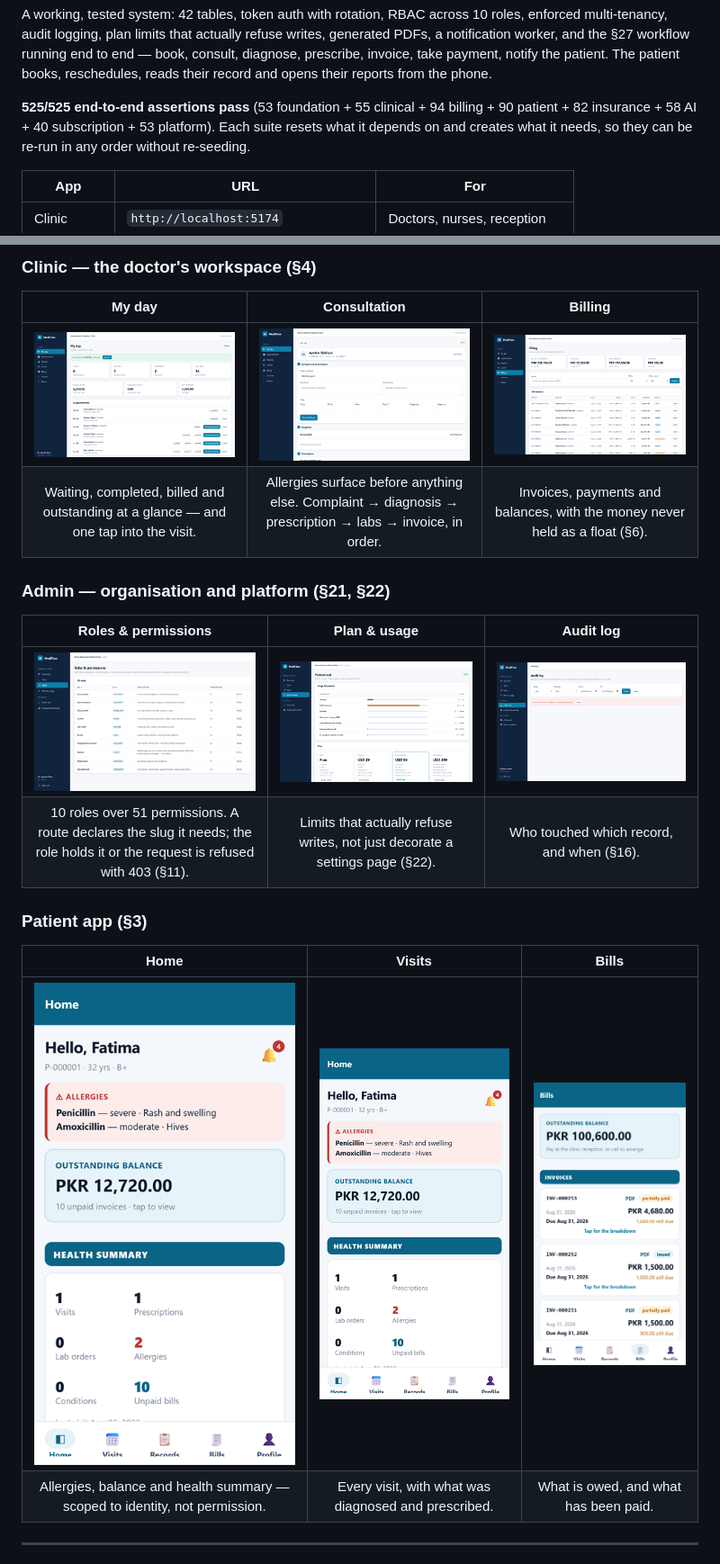
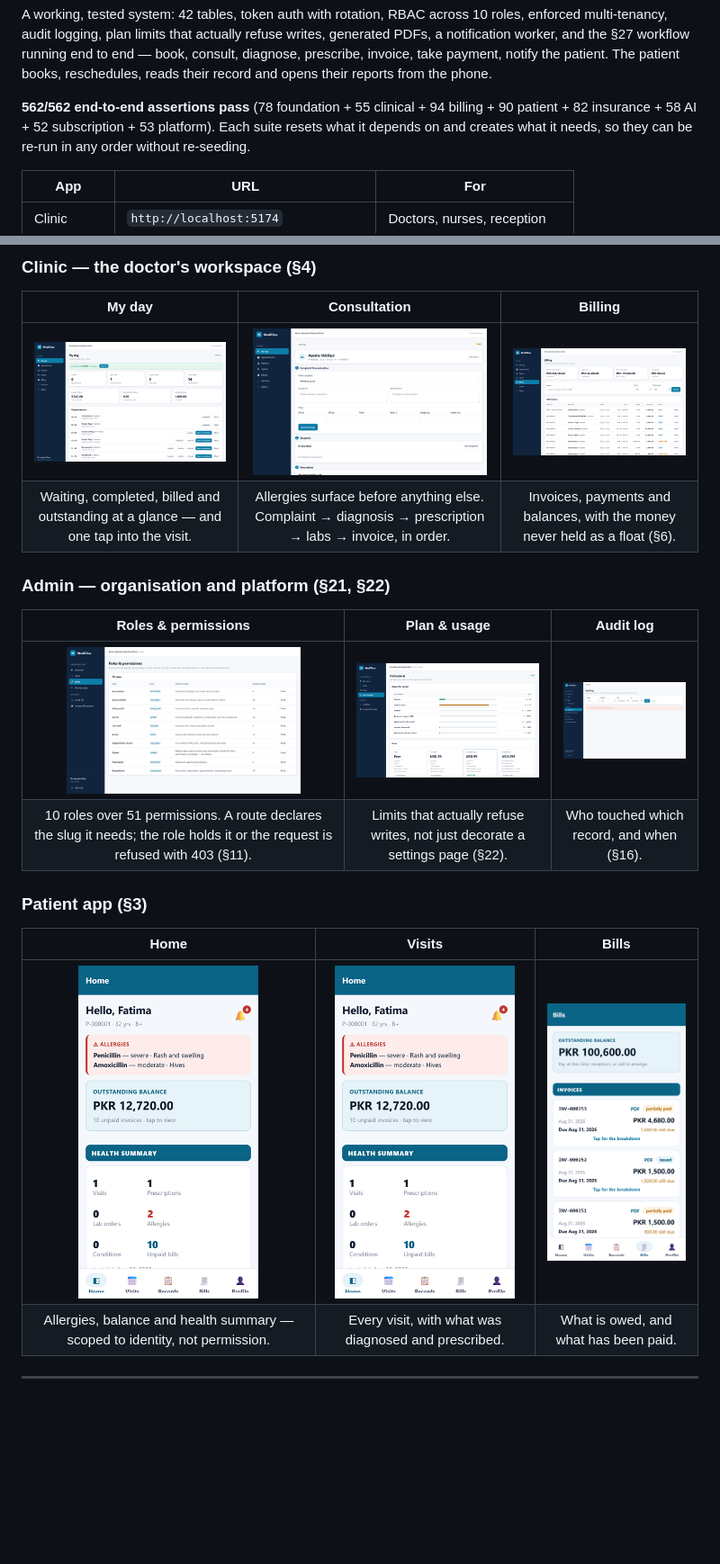
Before and after one commit to areebairfan535-cmyk/-Mediflow-Mobile-App, a Markdown page: README.md, 2 parts joined by grey strips. Shown at 90% size. Rendered like a GitHub page; blank space fills up the shorter version.

Commit message:
Use absolute screenshot URLs and correct the assertion counts
Screenshots were not rendering on the repository page. The markup was valid
and the files resolve over raw.githubusercontent, so the likely culprit is
relative-path resolution against a repository whose name begins with a dash.
Absolute raw URLs remove the ambiguity and also render anywhere the README is
read outside GitHub. Adds explicit widths so the three-column tables size
consistently.

Also refreshes two stale numbers, measured by running every suite: the
foundation suite is 78 assertions (was 53) and subscription 52 (was 40), so
the total is 562, not 525. The "42 tables" figure was already correct — it
counts domain tables, with `migrations` making 43 in the schema.

```diff
--- a/README.md
+++ b/README.md
@@ -30,8 +30,8 @@ running end to end — book, consult, diagnose, prescribe, invoice, take
 payment, notify the patient. The patient books, reschedules, reads their
 record and opens their reports from the phone.
 
-**525/525 end-to-end assertions pass** (53 foundation + 55 clinical +
-94 billing + 90 patient + 82 insurance + 58 AI + 40 subscription +
+**562/562 end-to-end assertions pass** (78 foundation + 55 clinical +
+94 billing + 90 patient + 82 insurance + 58 AI + 52 subscription +
 53 platform). Each suite resets what it depends on and creates what it needs,
 so they can be re-run in any order without re-seeding.
 
@@ -52,21 +52,21 @@ Captured from the running system against the seeded demo clinic.
 
 | My day | Consultation | Billing |
 |:---:|:---:|:---:|
-| <img src="docs/screenshots/clinic-my-day.png" alt="Today's appointment list with waiting, completed, billed and outstanding tiles" /> | <img src="docs/screenshots/clinic-consultation.png" alt="Consultation screen with an allergy banner, complaint and examination, vitals and diagnosis" /> | <img src="docs/screenshots/clinic-billing.png" alt="Invoice list with draft, issued and partially paid statuses in PKR" /> |
+| <img src="https://raw.githubusercontent.com/areebairfan535-cmyk/-Mediflow-Mobile-App/main/docs/screenshots/clinic-my-day.png" width="260" alt="Today's appointment list with waiting, completed, billed and outstanding tiles" /> | <img src="https://raw.githubusercontent.com/areebairfan535-cmyk/-Mediflow-Mobile-App/main/docs/screenshots/clinic-consultation.png" width="260" alt="Consultation screen with an allergy banner, complaint and examination, vitals and diagnosis" /> | <img src="https://raw.githubusercontent.com/areebairfan535-cmyk/-Mediflow-Mobile-App/main/docs/screenshots/clinic-billing.png" width="260" alt="Invoice list with draft, issued and partially paid statuses in PKR" /> |
 | Waiting, completed, billed and outstanding at a glance — and one tap into the visit. | Allergies surface before anything else. Complaint → diagnosis → prescription → labs → invoice, in order. | Invoices, payments and balances, with the money never held as a float (§6). |
 
 ### Admin — organisation and platform (§21, §22)
 
 | Roles & permissions | Plan & usage | Audit log |
 |:---:|:---:|:---:|
-| <img src="docs/screenshots/admin-roles.png" alt="Ten roles listed with their slugs and permission counts" /> | <img src="docs/screenshots/admin-plan-usage.png" alt="Subscription plan with usage against doctor, patient and storage limits" /> | <img src="docs/screenshots/admin-audit-log.png" alt="Audit log of access to patient records and financial data" /> |
+| <img src="https://raw.githubusercontent.com/areebairfan535-cmyk/-Mediflow-Mobile-App/main/docs/screenshots/admin-roles.png" width="260" alt="Ten roles listed with their slugs and permission counts" /> | <img src="https://raw.githubusercontent.com/areebairfan535-cmyk/-Mediflow-Mobile-App/main/docs/screenshots/admin-plan-usage.png" width="260" alt="Subscription plan with usage against doctor, patient and storage limits" /> | <img src="https://raw.githubusercontent.com/areebairfan535-cmyk/-Mediflow-Mobile-App/main/docs/screenshots/admin-audit-log.png" width="260" alt="Audit log of access to patient records and financial data" /> |
 | 10 roles over 51 permissions. A route declares the slug it needs; the role holds it or the request is refused with 403 (§11). | Limits that actually refuse writes, not just decorate a settings page (§22). | Who touched which record, and when (§16). |
 
 ### Patient app (§3)
 
 | Home | Visits | Bills |
 |:---:|:---:|:---:|
-| <img src="docs/screenshots/patient-home.png" alt="Patient home showing allergies, outstanding balance and a health summary" /> | <img src="docs/screenshots/patient-visits.png" alt="Patient visit history with dates and doctors" /> | <img src="docs/screenshots/patient-bills.png" alt="Patient invoice list with amounts and payment status" /> |
+| <img src="https://raw.githubusercontent.com/areebairfan535-cmyk/-Mediflow-Mobile-App/main/docs/screenshots/patient-home.png" width="200" alt="Patient home showing allergies, outstanding balance and a health summary" /> | <img src="https://raw.githubusercontent.com/areebairfan535-cmyk/-Mediflow-Mobile-App/main/docs/screenshots/patient-visits.png" width="200" alt="Patient visit history with dates and doctors" /> | <img src="https://raw.githubusercontent.com/areebairfan535-cmyk/-Mediflow-Mobile-App/main/docs/screenshots/patient-bills.png" width="200" alt="Patient invoice list with amounts and payment status" /> |
 | Allergies, balance and health summary — scoped to identity, not permission. | Every visit, with what was diagnosed and prescribed. | What is owed, and what has been paid. |
 
 ---
```
Also changed, not shown: other parts of README.md (+2 -2 lines).
